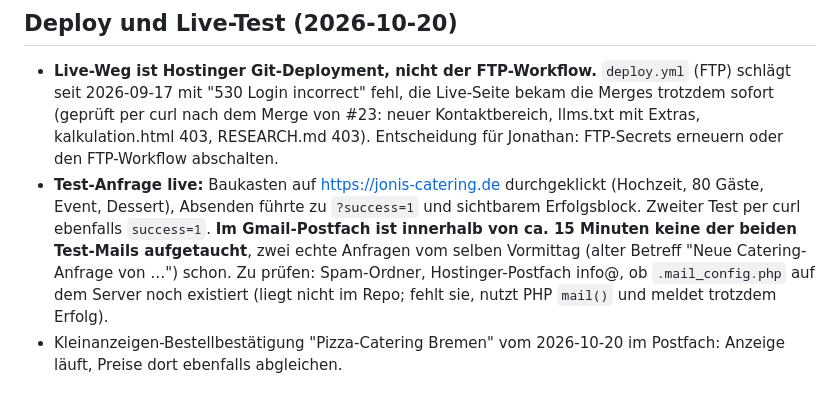
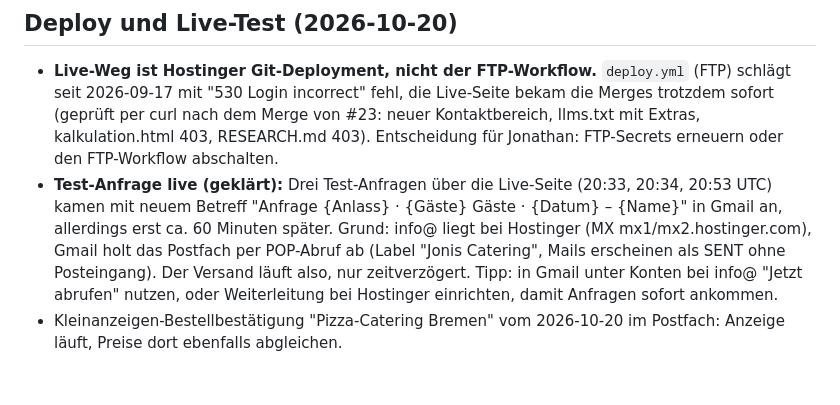
Before and after one commit to Rattnkille/jonis-catering, a Markdown page: RESEARCH.md, the part around the change. GitHub-like rendering.

Commit message:
RESEARCH: Mailversand geklärt, POP-Abruf verzögert Anfragen
Co-Authored-By: Claude Fable 5.1 <noreply@anthropic.com>
Claude-Session: https://claude.ai/code/session_01S9u6ngePLF2616pDt7R3xo

```diff
--- a/RESEARCH.md
+++ b/RESEARCH.md
@@ -86,5 +86,5 @@ Playwright-Skript und Screenshots (390/768/1440 px) aller vier Seiten plus `repo
 ## Deploy und Live-Test (2026-10-20)
 
 - **Live-Weg ist Hostinger Git-Deployment, nicht der FTP-Workflow.** `deploy.yml` (FTP) schlägt seit 2026-09-17 mit "530 Login incorrect" fehl, die Live-Seite bekam die Merges trotzdem sofort (geprüft per curl nach dem Merge von #23: neuer Kontaktbereich, llms.txt mit Extras, kalkulation.html 403, RESEARCH.md 403). Entscheidung für Jonathan: FTP-Secrets erneuern oder den FTP-Workflow abschalten.
-- **Test-Anfrage live:** Baukasten auf https://jonis-catering.de durchgeklickt (Hochzeit, 80 Gäste, Event, Dessert), Absenden führte zu `?success=1` und sichtbarem Erfolgsblock. Zweiter Test per curl ebenfalls `success=1`. **Im Gmail-Postfach ist innerhalb von ca. 15 Minuten keine der beiden Test-Mails aufgetaucht**, zwei echte Anfragen vom selben Vormittag (alter Betreff "Neue Catering-Anfrage von …") schon. Zu prüfen: Spam-Ordner, Hostinger-Postfach info@, ob `.mail_config.php` auf dem Server noch existiert (liegt nicht im Repo; fehlt sie, nutzt PHP `mail()` und meldet trotzdem Erfolg).
+- **Test-Anfrage live (geklärt):** Drei Test-Anfragen über die Live-Seite (20:33, 20:34, 20:53 UTC) kamen mit neuem Betreff "Anfrage {Anlass} · {Gäste} Gäste · {Datum} – {Name}" in Gmail an, allerdings erst ca. 60 Minuten später. Grund: info@ liegt bei Hostinger (MX mx1/mx2.hostinger.com), Gmail holt das Postfach per POP-Abruf ab (Label "Jonis Catering", Mails erscheinen als SENT ohne Posteingang). Der Versand läuft also, nur zeitverzögert. Tipp: in Gmail unter Konten bei info@ "Jetzt abrufen" nutzen, oder Weiterleitung bei Hostinger einrichten, damit Anfragen sofort ankommen.
 - Kleinanzeigen-Bestellbestätigung "Pizza-Catering Bremen" vom 2026-10-20 im Postfach: Anzeige läuft, Preise dort ebenfalls abgleichen.
```
